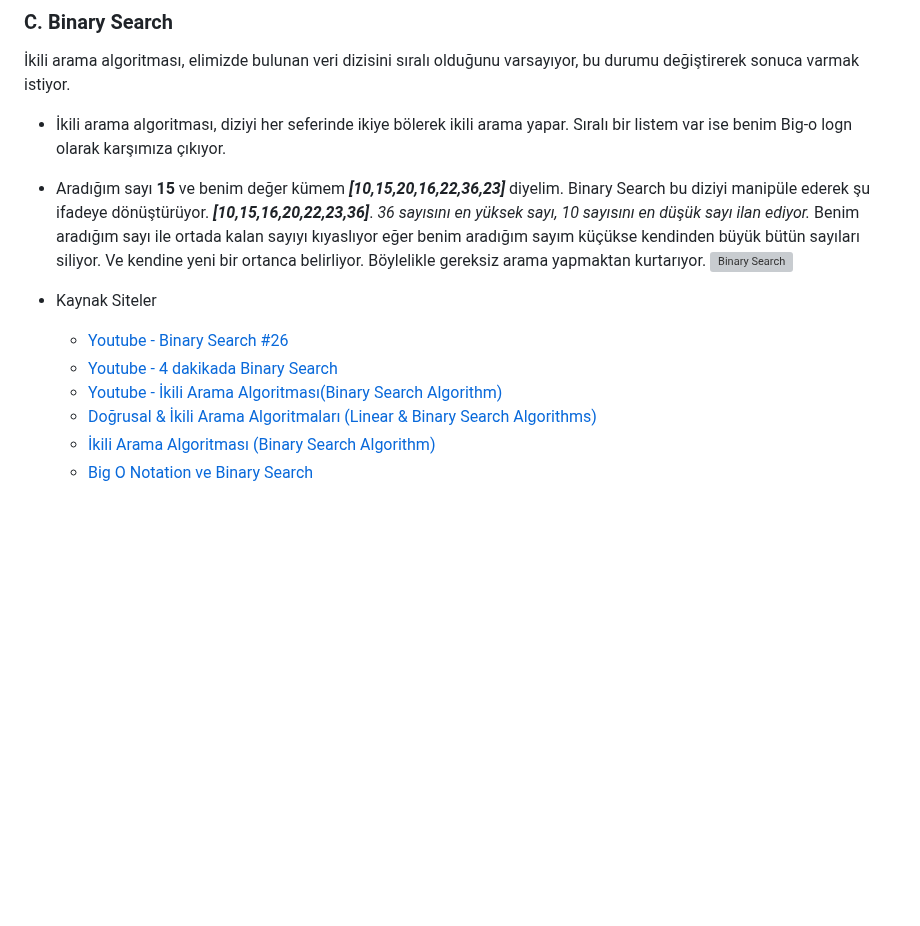
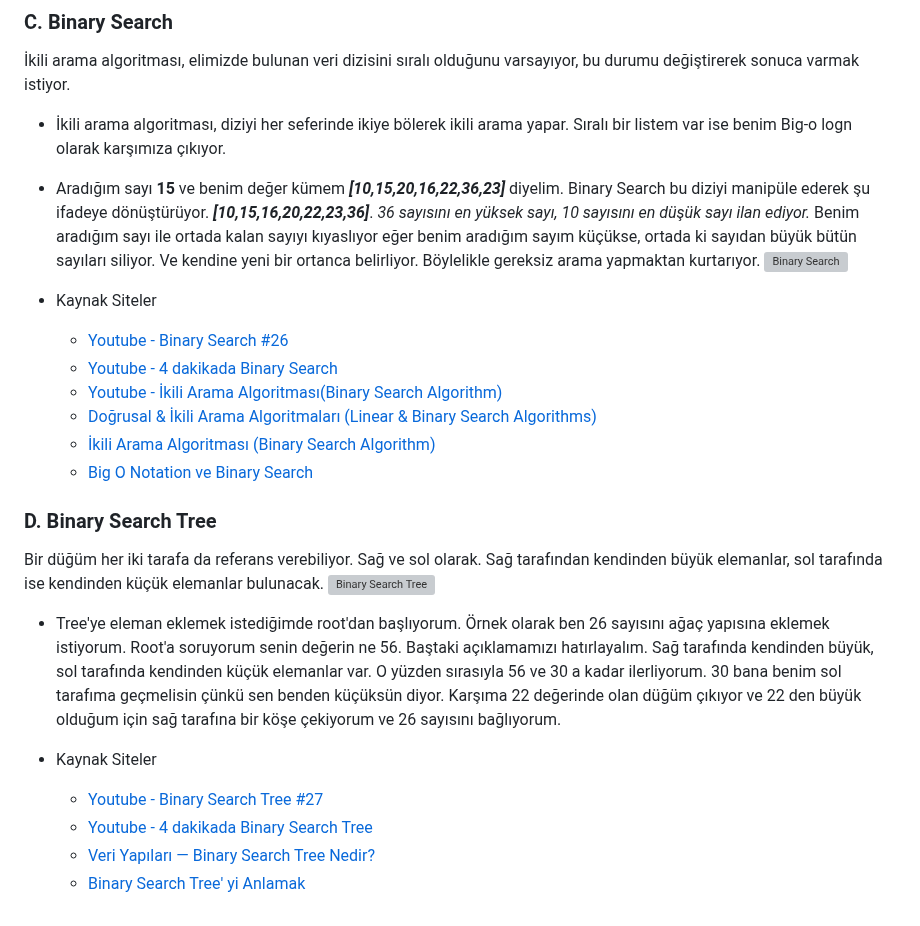
Before and after one commit to MyscherzoTR/Patika.dev-frontEnd-egitimi, a Markdown page: backEnd-egitimi/veri-yapilari-ve-algoritmalar/ders_notu.md, the part around the change. Rendered like a GitHub page; blank space fills up the shorter version; grey boxes are pictures that could not be loaded.

Commit message:
update: backEnd-egitimi/veri-yapilari-ve-algoritmalar/ders_notu.md
Added "D. Binary Search Tree" notes.

```diff
--- a/backEnd-egitimi/veri-yapilari-ve-algoritmalar/ders_notu.md
+++ b/backEnd-egitimi/veri-yapilari-ve-algoritmalar/ders_notu.md
@@ -428,7 +428,7 @@ Linear search, tek tek elemanları dolandıktan sonra istediğim elemanın olup
 
 - İkili arama algoritması, diziyi her seferinde ikiye bölerek ikili arama yapar. Sıralı bir listem var ise benim Big-o logn olarak karşımıza çıkıyor.
 
-- Aradığım sayı **15** ve benim değer kümem ***[10,15,20,16,22,36,23]*** diyelim. Binary Search bu diziyi manipüle ederek şu ifadeye dönüştürüyor. ***[10,15,16,20,22,23,36]***. *36 sayısını en yüksek sayı, 10 sayısını en düşük sayı ilan ediyor.* Benim aradığım sayı ile ortada kalan sayıyı kıyaslıyor eğer benim aradığım sayım küçükse kendinden büyük bütün sayıları siliyor. Ve kendine yeni bir ortanca belirliyor. Böylelikle gereksiz arama yapmaktan kurtarıyor. ![Binary Search](https://raw.githubusercontent.com/Kodluyoruz/taskforce/main/veri-yapilari-algoritmalar/binary-search/figures/binary-search.png)
+- Aradığım sayı **15** ve benim değer kümem ***[10,15,20,16,22,36,23]*** diyelim. Binary Search bu diziyi manipüle ederek şu ifadeye dönüştürüyor. ***[10,15,16,20,22,23,36]***. *36 sayısını en yüksek sayı, 10 sayısını en düşük sayı ilan ediyor.* Benim aradığım sayı ile ortada kalan sayıyı kıyaslıyor eğer benim aradığım sayım küçükse, ortada ki sayıdan büyük bütün sayıları siliyor. Ve kendine yeni bir ortanca belirliyor. Böylelikle gereksiz arama yapmaktan kurtarıyor. ![Binary Search](https://raw.githubusercontent.com/Kodluyoruz/taskforce/main/veri-yapilari-algoritmalar/binary-search/figures/binary-search.png)
 
 - Kaynak Siteler
   * [Youtube - Binary Search #26](https://www.youtube.com/watch?v=cvsZCh_0H9A)
@@ -437,3 +437,15 @@ Linear search, tek tek elemanları dolandıktan sonra istediğim elemanın olup
   * [Doğrusal & İkili Arama Algoritmaları (Linear & Binary Search Algorithms)](https://medium.com/@ozgurmehmetakif/do%C4%9Frusal-i%CC%87kili-arama-algoritmalar%C4%B1-linear-binary-search-algorithms-ed5fefc1f003)
   * [İkili Arama Algoritması (Binary Search Algorithm)](https://bilgisayarkavramlari.com/2009/12/21/ikili-arama-algoritmasi-binary-search-algorithm/)
   * [Big O Notation ve Binary Search](https://medium.com/@alifurkangokce/big-o-notation-ve-binary-search-d6f3d4cf4574)
+
+### D. Binary Search Tree
+
+Bir düğüm her iki tarafa da referans verebiliyor. Sağ ve sol olarak. Sağ tarafından kendinden büyük elemanlar, sol tarafında ise kendinden küçük elemanlar bulunacak. ![Binary Search Tree](https://raw.githubusercontent.com/Kodluyoruz/taskforce/main/veri-yapilari-algoritmalar/binary-search-tree/figures/binary-search-tree.png)
+
+- Tree'ye eleman eklemek istediğimde root'dan başlıyorum. Örnek olarak ben 26 sayısını ağaç yapısına eklemek istiyorum. Root'a soruyorum senin değerin ne 56. Baştaki açıklamamızı hatırlayalım. Sağ tarafında kendinden büyük, sol tarafında kendinden küçük elemanlar var. O yüzden sırasıyla 56 ve 30 a kadar ilerliyorum. 30 bana benim sol tarafıma geçmelisin çünkü sen benden küçüksün diyor. Karşıma 22 değerinde olan düğüm çıkıyor ve 22 den büyük olduğum için sağ tarafına bir köşe çekiyorum ve 26 sayısını bağlıyorum.
+
+- Kaynak Siteler
+  * [Youtube - Binary Search Tree #27](https://www.youtube.com/watch?v=ec0f3Bh-CJE)
+  * [Youtube - 4 dakikada Binary Search Tree](https://www.youtube.com/watch?v=fDKIpRe8GW4&t=1s)
+  * [Veri Yapıları — Binary Search Tree Nedir?](https://tsafaelmali.medium.com/binary-search-tree-nedir-2e6fb0621d9)
+  * [Binary Search Tree' yi Anlamak](https://www.buraksenyurt.com/post/Binary-Search-Tree-yi-Anlamak)
```
